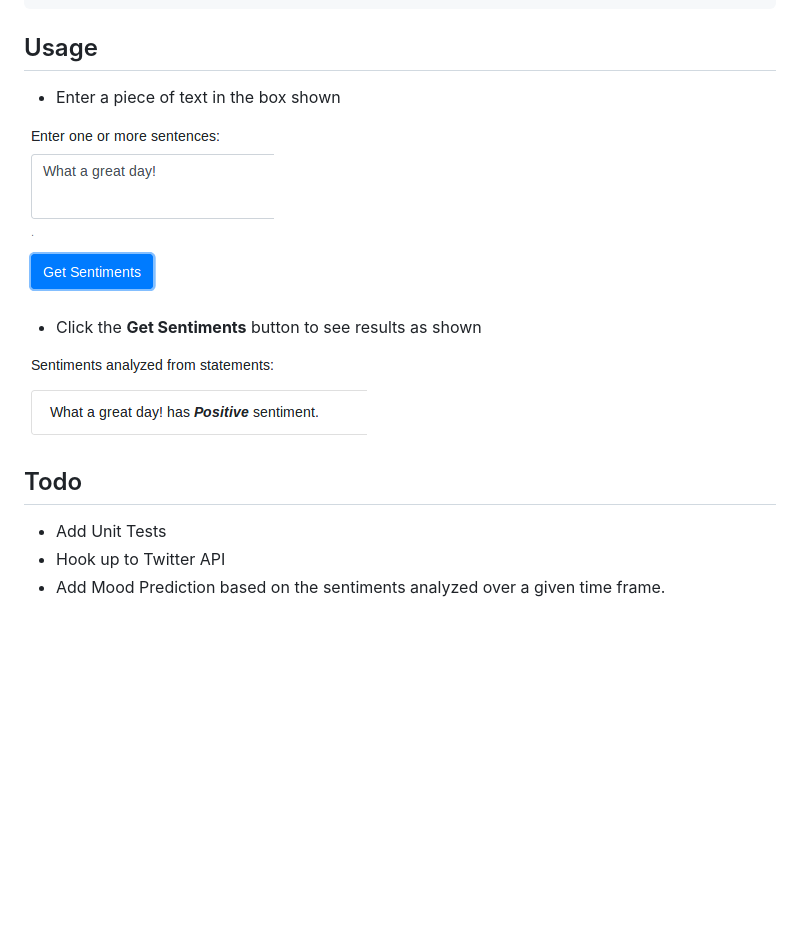
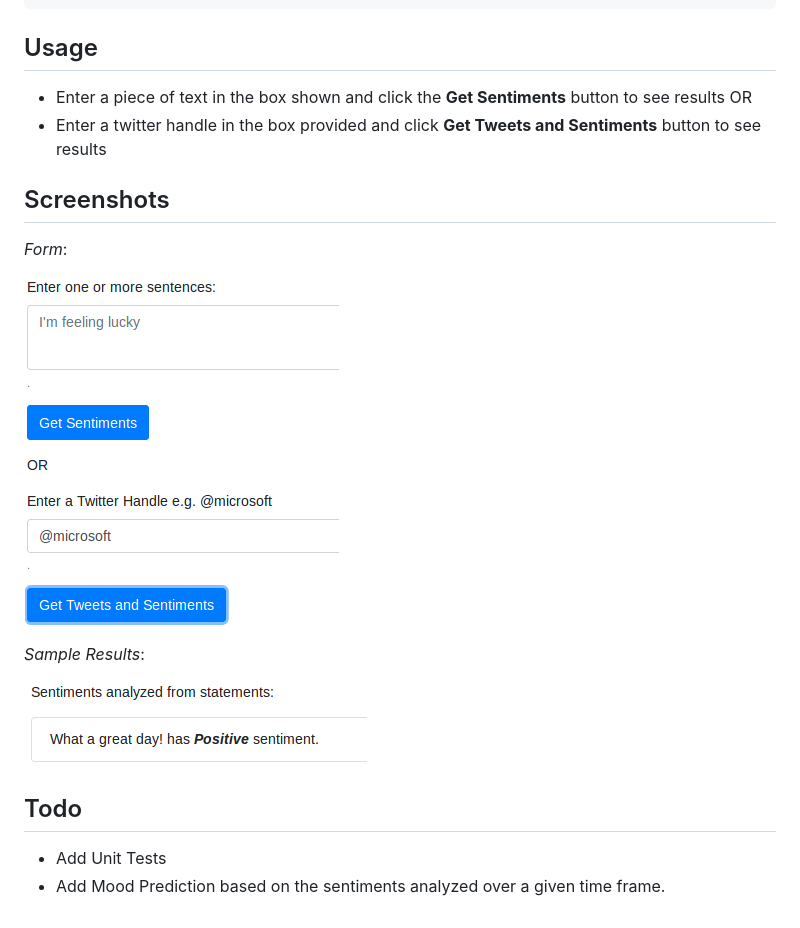
Before and after one commit to inspaya/tweet_pulse, a Markdown page: README.md, the part around the change. Drawn GitHub-style; pictures changed too: tweet_pulse_enter_sentence.png; blank space fills up the shorter version.

Commit message:
Update README + DRY refactor

```diff
--- a/README.md
+++ b/README.md
@@ -29,11 +29,16 @@ $ ./start.sh
 
 Usage
 -----
-* Enter a piece of text in the box shown
+* Enter a piece of text in the box shown and click the **Get Sentiments** button to see results OR
+* Enter a twitter handle in the box provided and click **Get Tweets and Sentiments** button to see results
+
+Screenshots
+-----------
+*Form*:
 
 ![Enter one or more sentences](https://github.com/inspaya/tweet_pulse/blob/master/tweet_pulse_enter_sentence.png)
 
-* Click the **Get Sentiments** button to see results as shown
+*Sample Results*:
 
 ![Sentiment analyzed](https://github.com/inspaya/tweet_pulse/blob/master/tweet_pulse_results.png)
 
@@ -41,5 +46,4 @@ Usage
 Todo
 ----
 * Add Unit Tests
-* Hook up to Twitter API
 * Add Mood Prediction based on the sentiments analyzed over a given time frame.
```
Also changed, not shown: 1 other file.
